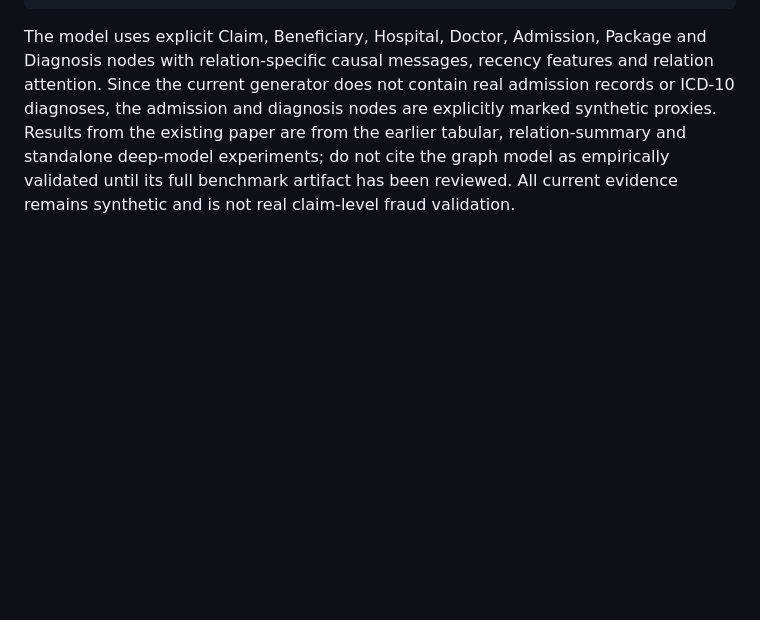
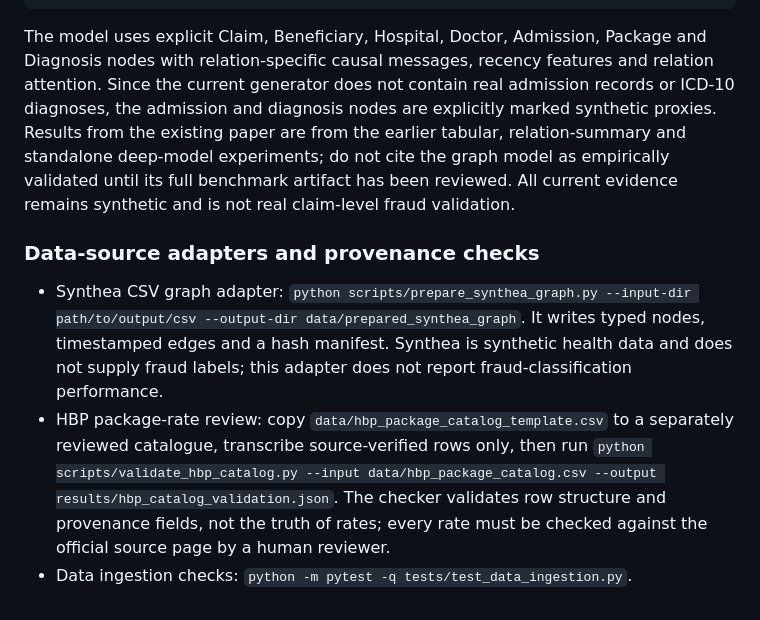
Before and after one commit to ishantpant2121/MUJ-DS-2430010379, a Markdown page: README.md, the part around the change. GitHub-like rendering; blank space fills up the shorter version.

Commit message:
Document Synthea adapter and HBP catalogue provenance workflow

````diff
--- a/README.md
+++ b/README.md
@@ -225,3 +225,10 @@ python scripts/train_temporal_heterograph.py --n-samples 2400 --epochs 8 --batch
 ```
 
 The model uses explicit Claim, Beneficiary, Hospital, Doctor, Admission, Package and Diagnosis nodes with relation-specific causal messages, recency features and relation attention. Since the current generator does not contain real admission records or ICD-10 diagnoses, the admission and diagnosis nodes are explicitly marked synthetic proxies. Results from the existing paper are from the earlier tabular, relation-summary and standalone deep-model experiments; do not cite the graph model as empirically validated until its full benchmark artifact has been reviewed. All current evidence remains synthetic and is not real claim-level fraud validation.
+
+
+### Data-source adapters and provenance checks
+
+- Synthea CSV graph adapter: `python scripts/prepare_synthea_graph.py --input-dir path/to/output/csv --output-dir data/prepared_synthea_graph`. It writes typed nodes, timestamped edges and a hash manifest. Synthea is synthetic health data and does not supply fraud labels; this adapter does not report fraud-classification performance.
+- HBP package-rate review: copy `data/hbp_package_catalog_template.csv` to a separately reviewed catalogue, transcribe source-verified rows only, then run `python scripts/validate_hbp_catalog.py --input data/hbp_package_catalog.csv --output results/hbp_catalog_validation.json`. The checker validates row structure and provenance fields, not the truth of rates; every rate must be checked against the official source page by a human reviewer.
+- Data ingestion checks: `python -m pytest -q tests/test_data_ingestion.py`.
````
